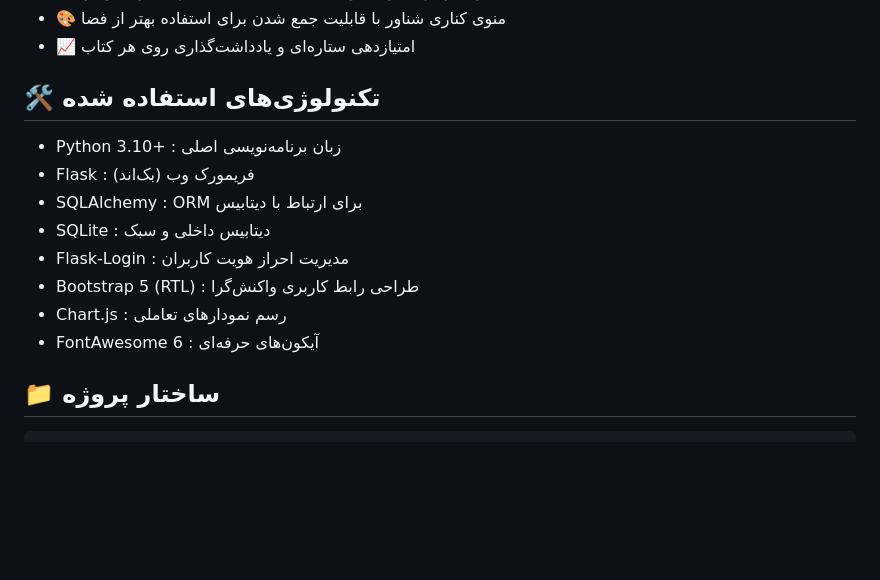
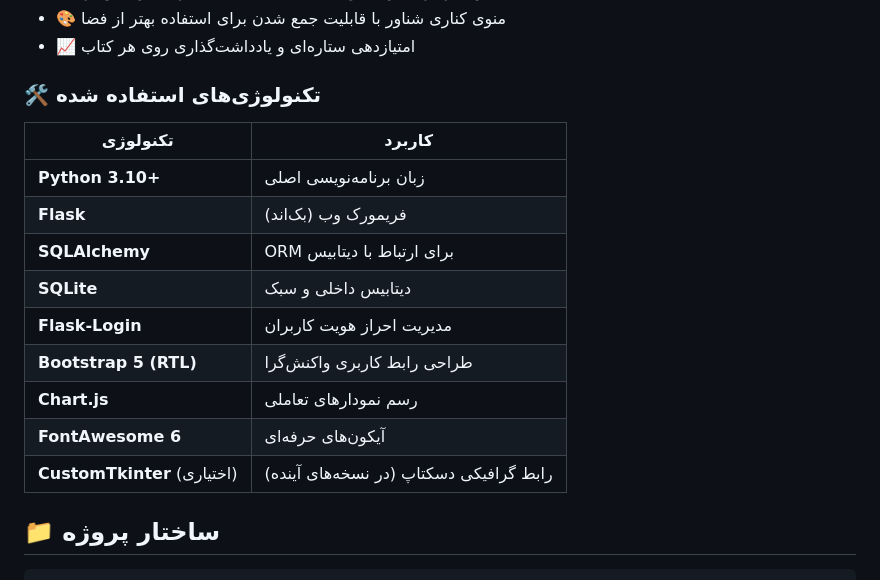
Before and after one commit to redyakhmac/personal-library, a Markdown page: README.md, the part around one of its changes. GitHub-like rendering; blank space fills up the shorter version.

````diff
--- a/README.md
+++ b/README.md
@@ -21,16 +21,19 @@
 - 🎨 منوی کناری شناور با قابلیت جمع شدن برای استفاده بهتر از فضا
 - 📈 امتیازدهی ستاره‌ای و یادداشت‌گذاری روی هر کتاب
 
-## 🛠 تکنولوژی‌های استفاده شده
+### 🛠 **تکنولوژی‌های استفاده شده**
 
-- Python 3.10+ : زبان برنامه‌نویسی اصلی
-- Flask : فریمورک وب (بک‌اند)
-- SQLAlchemy : ORM برای ارتباط با دیتابیس
-- SQLite : دیتابیس داخلی و سبک
-- Flask-Login : مدیریت احراز هویت کاربران
-- Bootstrap 5 (RTL) : طراحی رابط کاربری واکنش‌گرا
-- Chart.js : رسم نمودارهای تعاملی
-- FontAwesome 6 : آیکون‌های حرفه‌ای
+| تکنولوژی | کاربرد |
+|---------|--------|
+| **Python 3.10+** | زبان برنامه‌نویسی اصلی |
+| **Flask** | فریمورک وب (بک‌اند) |
+| **SQLAlchemy** | ORM برای ارتباط با دیتابیس |
+| **SQLite** | دیتابیس داخلی و سبک |
+| **Flask-Login** | مدیریت احراز هویت کاربران |
+| **Bootstrap 5 (RTL)** | طراحی رابط کاربری واکنش‌گرا |
+| **Chart.js** | رسم نمودارهای تعاملی |
+| **FontAwesome 6** | آیکون‌های حرفه‌ای |
+| **CustomTkinter** (اختیاری) | رابط گرافیکی دسکتاپ (در نسخه‌های آینده) |
 
 ## 📁 ساختار پروژه
   ```bash
````
Also changed, not shown: other parts of README.md (+134 -2 lines).
